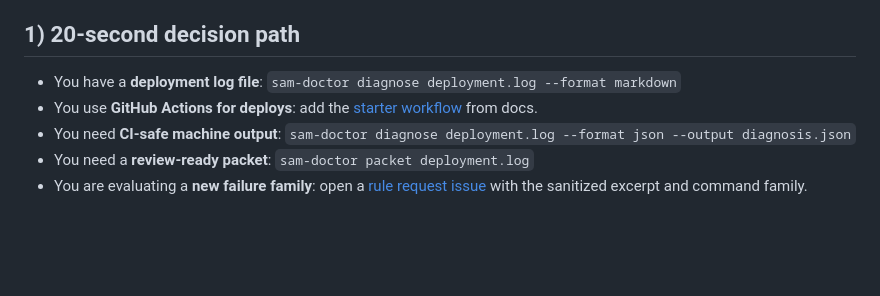
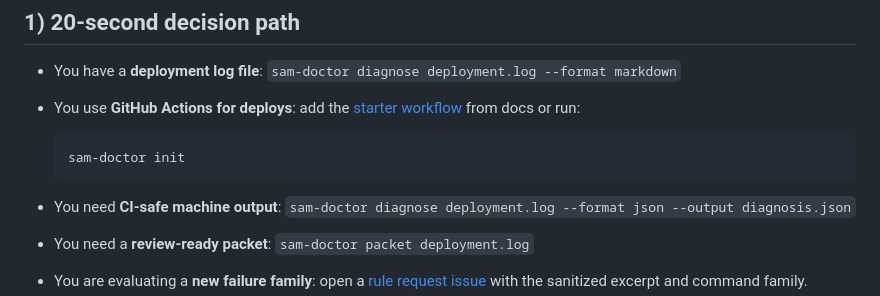
Before and after one commit to jakegold1647/sam-doctor, a Markdown page: docs/adopter-onboarding-kit.md, the part around the change. GitHub-like rendering; blank space fills up the shorter version.

````diff
--- a/docs/adopter-onboarding-kit.md
+++ b/docs/adopter-onboarding-kit.md
@@ -8,7 +8,11 @@ It gives ready-to-run commands by role and a one-thread handoff template.
 - You have a **deployment log file**:
   `sam-doctor diagnose deployment.log --format markdown`
 - You use **GitHub Actions for deploys**:
-  add the [starter workflow](../examples/github-actions-workflow.yml) from docs.
+  add the [starter workflow](../examples/github-actions-workflow.yml) from docs or run:
+
+  ```bash
+  sam-doctor init
+  ```
 - You need **CI-safe machine output**:
   `sam-doctor diagnose deployment.log --format json --output diagnosis.json`
 - You need a **review-ready packet**:
````
Also changed, not shown: docs/github-actions-integration.md (+8 -1 lines).
